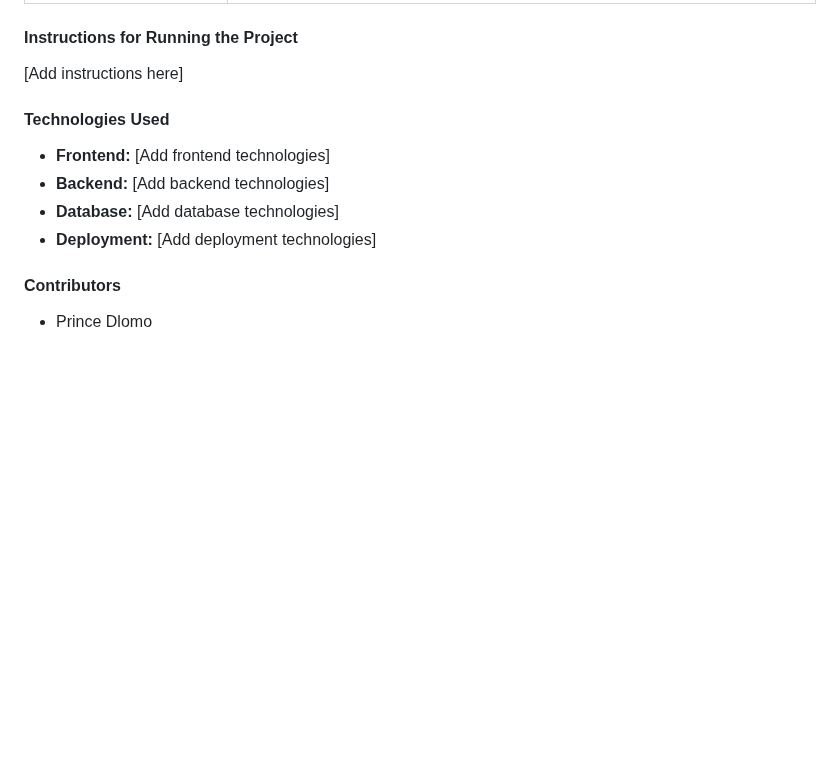
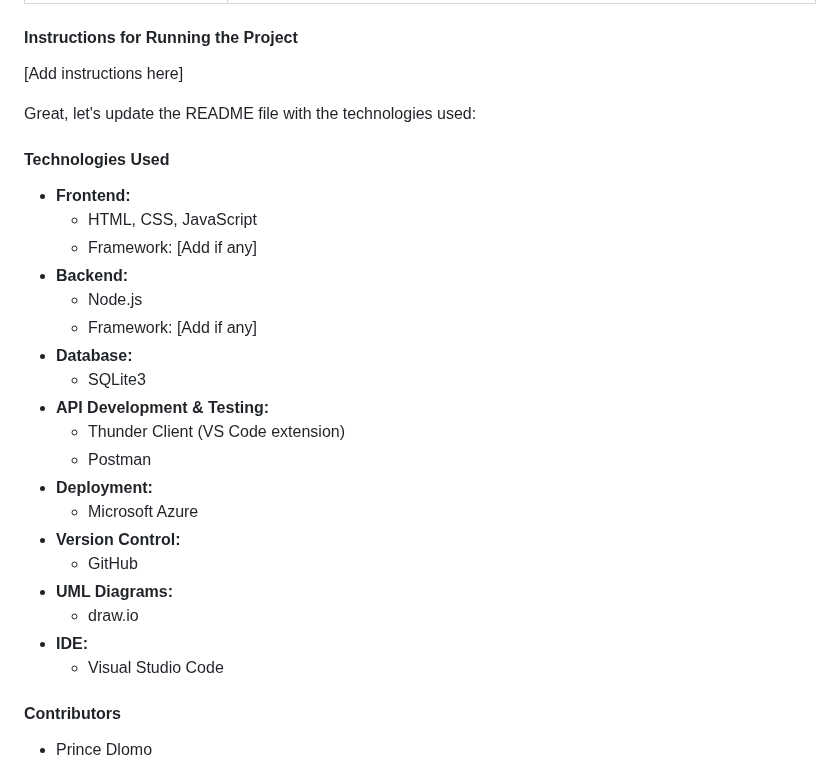
Before and after one commit to Primeister/FundingRequest, a Markdown page: README.md, the part around the change. Rendered like a GitHub page; blank space fills up the shorter version.

```diff
--- a/README.md
+++ b/README.md
@@ -31,11 +31,28 @@ The project will be developed using Agile methodology, incorporating Continuous
 #### Instructions for Running the Project
 [Add instructions here]
 
+Great, let's update the README file with the technologies used:
+
 #### Technologies Used
-- **Frontend:** [Add frontend technologies]
-- **Backend:** [Add backend technologies]
-- **Database:** [Add database technologies]
-- **Deployment:** [Add deployment technologies]
+- **Frontend:**
+  - HTML, CSS, JavaScript
+  - Framework: [Add if any]
+- **Backend:**
+  - Node.js
+  - Framework: [Add if any]
+- **Database:**
+  - SQLite3
+- **API Development & Testing:**
+  - Thunder Client (VS Code extension)
+  - Postman
+- **Deployment:**
+  - Microsoft Azure
+- **Version Control:**
+  - GitHub
+- **UML Diagrams:**
+  - draw.io
+- **IDE:**
+  - Visual Studio Code
 
 #### Contributors
 - Prince Dlomo
```
